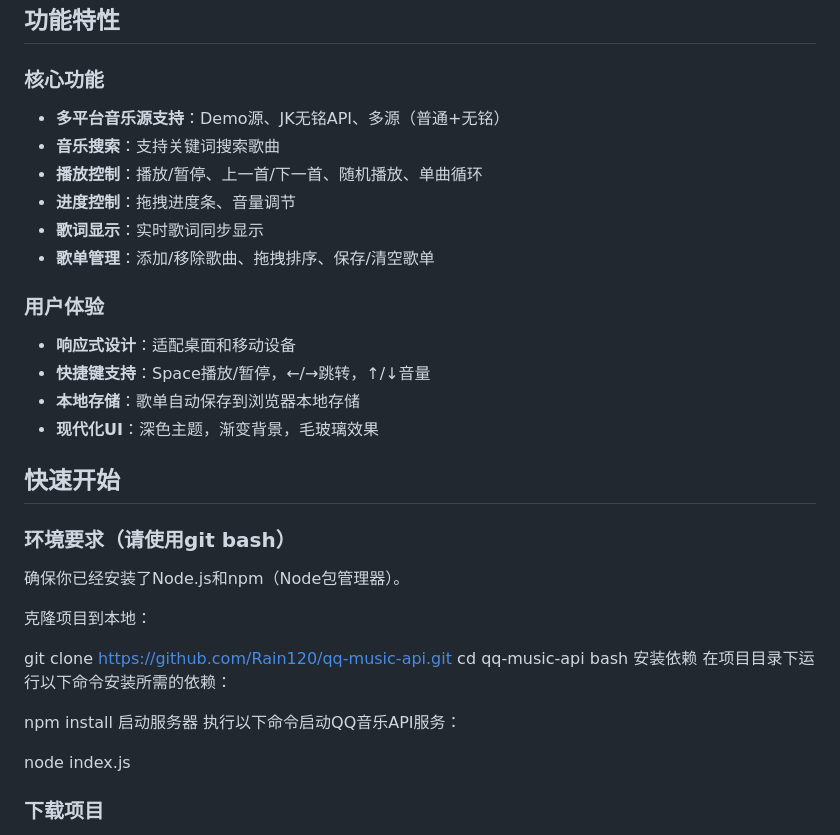
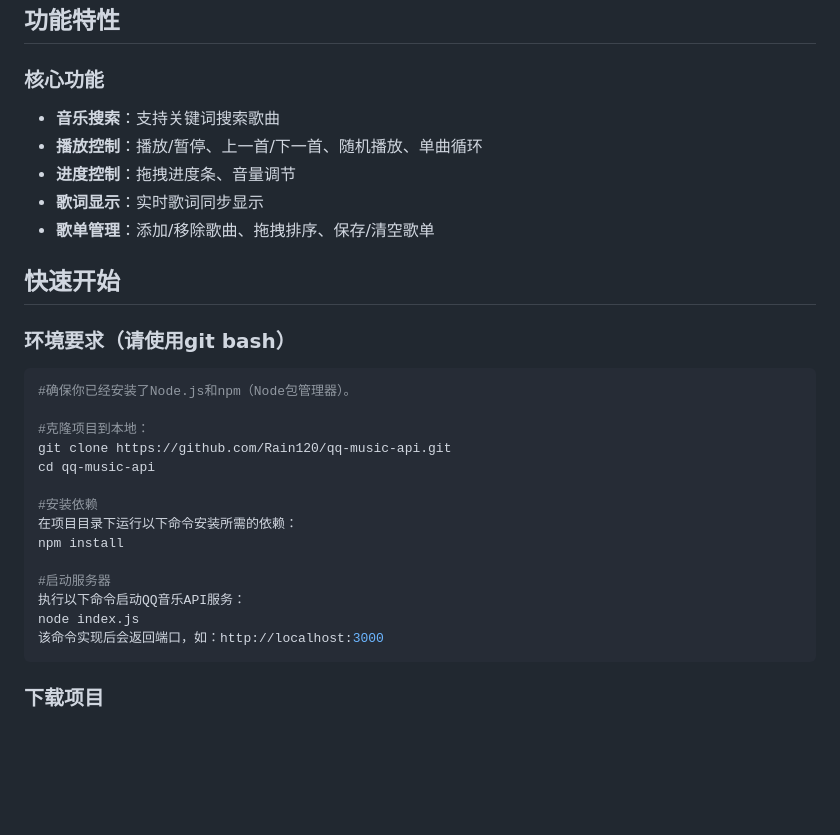
Before and after one commit to Zk2k1/music-player, a Markdown page: README.md, the part around the change. Drawn GitHub-style; blank space fills up the shorter version.

````diff
--- a/README.md
+++ b/README.md
@@ -5,39 +5,31 @@
 ##  功能特性
 
 ### 核心功能
-- **多平台音乐源支持**：Demo源、JK无铭API、多源（普通+无铭）
 - **音乐搜索**：支持关键词搜索歌曲
 - **播放控制**：播放/暂停、上一首/下一首、随机播放、单曲循环
 - **进度控制**：拖拽进度条、音量调节
 - **歌词显示**：实时歌词同步显示
 - **歌单管理**：添加/移除歌曲、拖拽排序、保存/清空歌单
 
-### 用户体验
-- **响应式设计**：适配桌面和移动设备
-- **快捷键支持**：Space播放/暂停，←/→跳转，↑/↓音量
-- **本地存储**：歌单自动保存到浏览器本地存储
-- **现代化UI**：深色主题，渐变背景，毛玻璃效果
-
 ## 快速开始
 
 ### 环境要求（请使用git bash）
-确保你已经安装了Node.js和npm（Node包管理器）。
+```bash
+#确保你已经安装了Node.js和npm（Node包管理器）。
 
-克隆项目到本地：
-
+#克隆项目到本地：
 git clone https://github.com/Rain120/qq-music-api.git
 cd qq-music-api
-bash
-安装依赖
+
+#安装依赖
 在项目目录下运行以下命令安装所需的依赖：
+npm install
 
-npm install
-启动服务器
+#启动服务器
 执行以下命令启动QQ音乐API服务：
-
 node index.js
-
-
+该命令实现后会返回端口，如：http://localhost:3000
+```
 
 ### 下载项目
 1. 下载项目文件到本地
````
